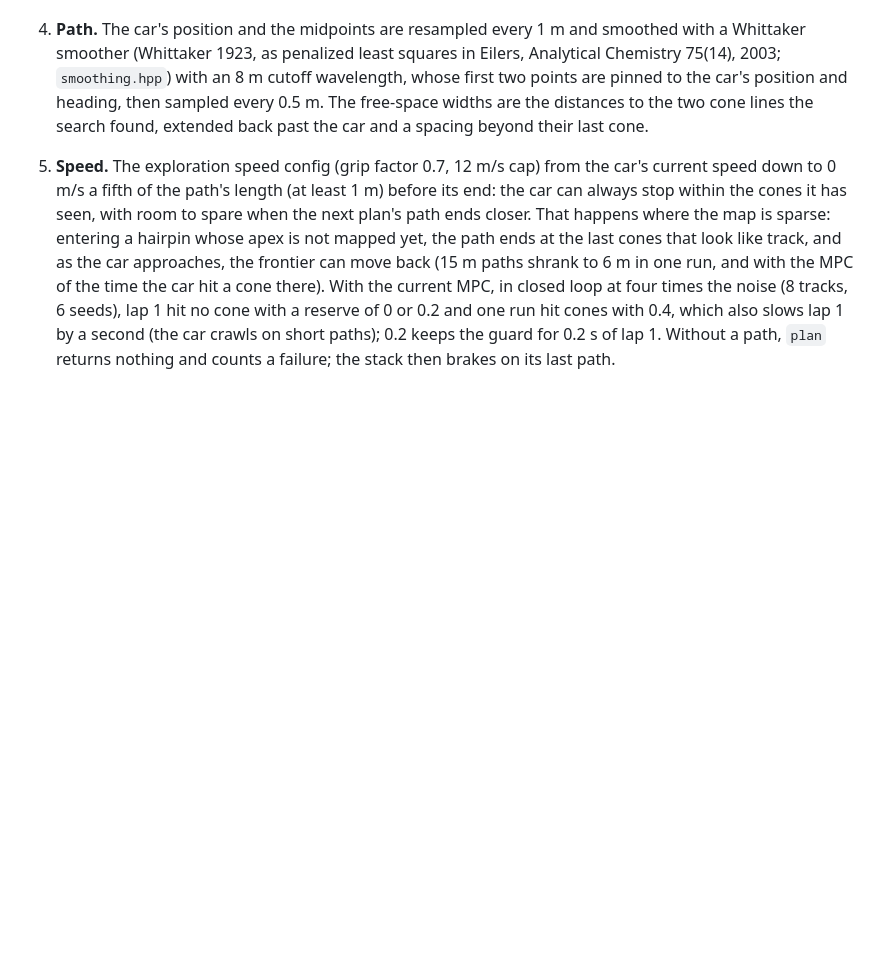
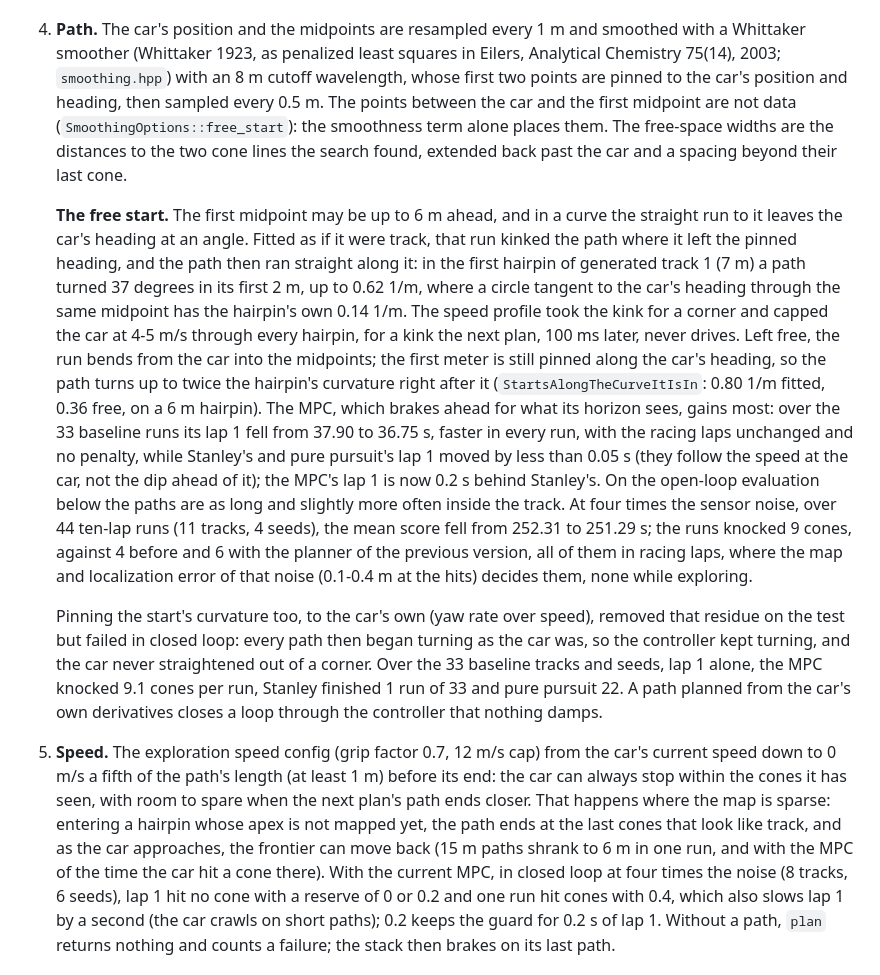
Before and after one commit to MatiiiBL/apex-driverless, a Markdown page: docs/planning.md, the part around one of its changes. Drawn GitHub-style; blank space fills up the shorter version.

```diff
--- a/docs/planning.md
+++ b/docs/planning.md
@@ -174,9 +174,38 @@ the simulator computes.
 4. **Path.** The car's position and the midpoints are resampled every 1 m and smoothed with a
    Whittaker smoother (Whittaker 1923, as penalized least squares in Eilers, Analytical
    Chemistry 75(14), 2003; `smoothing.hpp`) with an 8 m cutoff wavelength, whose first two
-   points are pinned to the car's position and heading, then sampled every 0.5 m. The
-   free-space widths are the distances to the two cone lines the search found, extended back
-   past the car and a spacing beyond their last cone.
+   points are pinned to the car's position and heading, then sampled every 0.5 m. The points
+   between the car and the first midpoint are not data (`SmoothingOptions::free_start`): the
+   smoothness term alone places them. The free-space widths are the distances to the two cone
+   lines the search found, extended back past the car and a spacing beyond their last cone.
+
+   **The free start.** The first midpoint may be up to 6 m ahead, and in a curve the straight
+   run to it leaves the car's heading at an angle. Fitted as if it were track, that run kinked
+   the path where it left the pinned heading, and the path then ran straight along it: in the
+   first hairpin of generated track 1 (7 m) a path turned 37 degrees in its first 2 m, up to
+   0.62 1/m, where a circle tangent to the car's heading through the same midpoint has the
+   hairpin's own 0.14 1/m. The speed profile took the kink for a corner and capped the car at
+   4-5 m/s through every hairpin, for a kink the next plan, 100 ms later, never drives. Left
+   free, the run bends from the car into the midpoints; the first meter is still pinned along
+   the car's heading, so the path turns up to twice the hairpin's curvature right after it
+   (`StartsAlongTheCurveItIsIn`: 0.80 1/m fitted, 0.36 free, on a 6 m hairpin). The MPC, which
+   brakes ahead for what its horizon sees, gains most: over the 33 baseline runs its lap 1
+   fell from 37.90 to 36.75 s, faster in every run, with the racing laps unchanged and no
+   penalty, while Stanley's and pure pursuit's lap 1 moved by less than 0.05 s (they follow
+   the speed at the car, not the dip ahead of it); the MPC's lap 1 is now 0.2 s behind
+   Stanley's. On the open-loop evaluation below the paths are as long and slightly more often
+   inside the track. At four times the sensor noise, over 44 ten-lap runs (11 tracks, 4
+   seeds), the mean score fell from 252.31 to 251.29 s; the runs knocked 9 cones, against 4
+   before and 6 with the planner of the previous version, all of them in racing laps, where the
+   map and localization error of that noise (0.1-0.4 m at the hits) decides them, none while
+   exploring.
+
+   Pinning the start's curvature too, to the car's own (yaw rate over speed), removed that
+   residue on the test but failed in closed loop: every path then began turning as the car
+   was, so the controller kept turning, and the car never straightened out of a corner. Over
+   the 33 baseline tracks and seeds, lap 1 alone, the MPC knocked 9.1 cones per run, Stanley
+   finished 1 run of 33 and pure pursuit 22. A path planned from the car's own derivatives
+   closes a loop through the controller that nothing damps.
 5. **Speed.** The exploration speed config (grip factor 0.7, 12 m/s cap) from the car's current
    speed down to 0 m/s a fifth of the path's length (at least 1 m) before its end: the car can
    always stop within the cones it has seen, with room to spare when the next plan's path ends
```
Also changed, not shown: other parts of docs/planning.md (+9 -7 lines), results/planning/README.md (+6 -5 lines), docs/img/planning-exploration.png, 7 other files.
